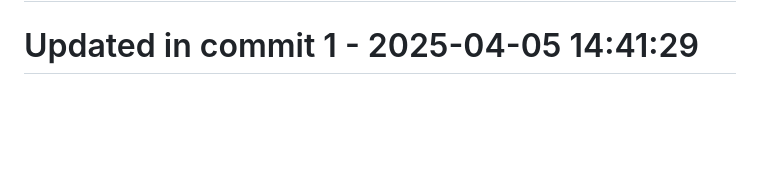
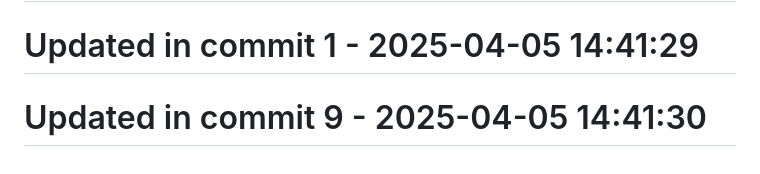
Before and after one commit to llamasearchai/llamaanki, a Markdown page: README.md, the part around the change. GitHub-like rendering; blank space fills up the shorter version.

Commit message:
chore: Configure README.md configuration

```diff
--- a/README.md
+++ b/README.md
@@ -185,3 +185,5 @@ This project is licensed under the MIT License - see the [LICENSE](LICENSE) file
 # Updated in commit 25 - 2025-04-04 17:40:37
 
 # Updated in commit 1 - 2025-04-05 14:41:29
+
+# Updated in commit 9 - 2025-04-05 14:41:30
```
